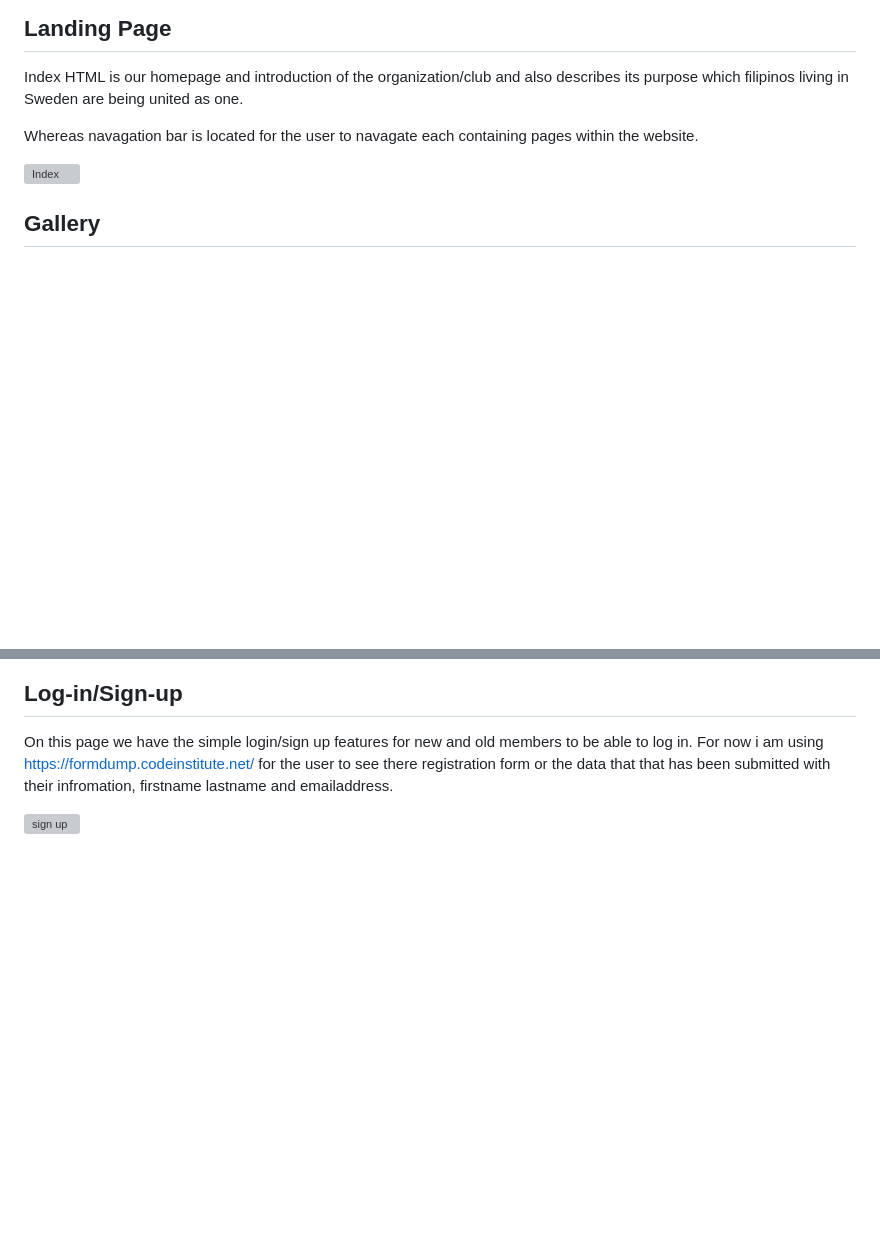
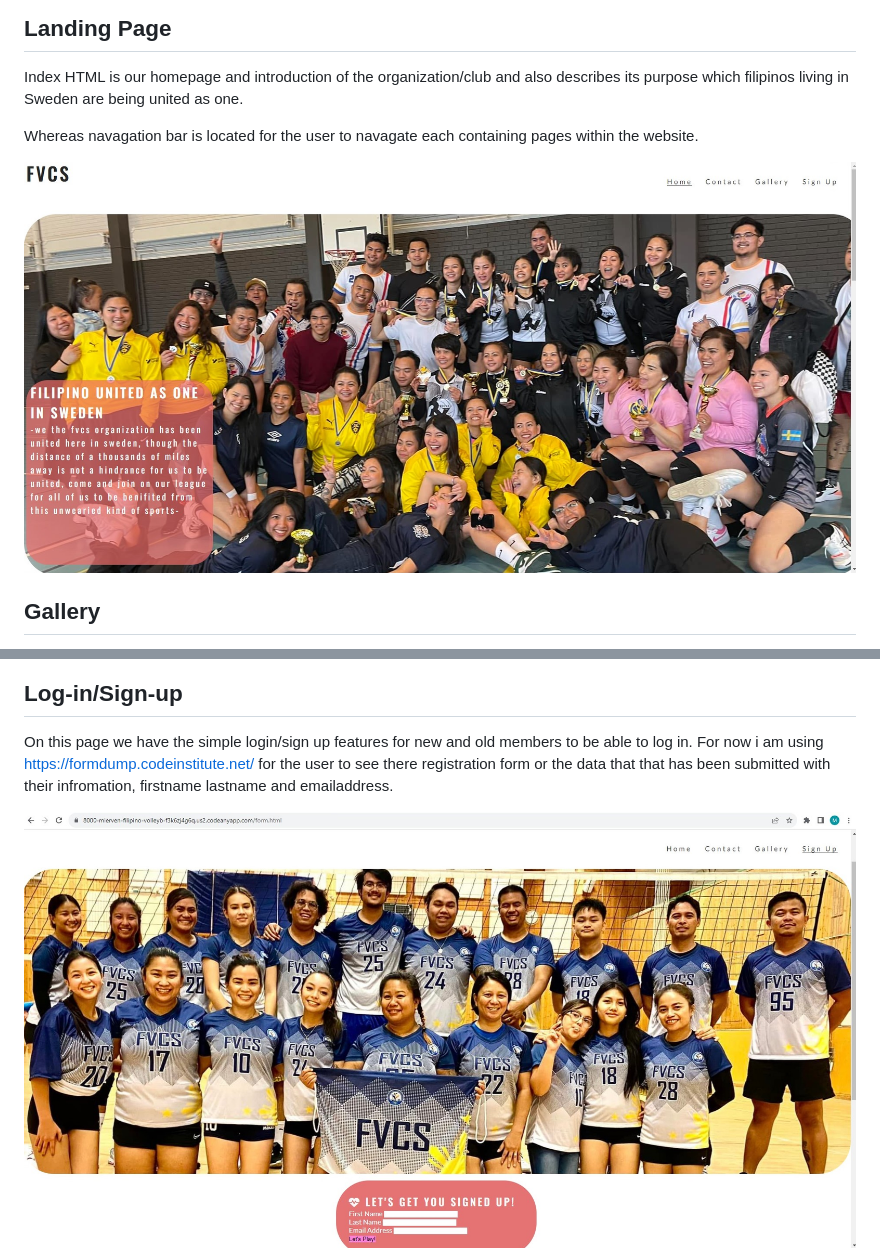
Before and after one commit to Mierven/Filipino-VolleyballClub-Sweden, a Markdown page: README.md, 2 parts joined by grey strips. Rendered like a GitHub page; blank space fills up the shorter version; grey boxes are pictures that could not be loaded.

```diff
--- a/README.md
+++ b/README.md
@@ -20,7 +20,7 @@ Index HTML is our homepage and introduction of the organization/club and also de
 
 Whereas navagation bar is located for the user to navagate each containing pages within the website.
 
-![Index](doc/landing-photos.jpg)
+![Index](doc/landing.jpg)
 
 ## __Gallery__
 
@@ -34,7 +34,7 @@ Within the gallery differents team also presented with previous tournament and e
 
 On this page we have the simple login/sign up features for new and old members to be able to log in. For now i am using <https://formdump.codeinstitute.net/> for the user to see there registration form or the data that that has been submitted with their infromation, firstname lastname and emailaddress.
 
-![sign up](doc/signup.jpg)
+![sign up](doc/sign-up.jpg)
 ![Form submitted](doc/form-submitted-data.png)
 
 ## __Previous-tournaments__
```
Also changed, not shown: other parts of README.md (+6 -2 lines), doc/lighthouse.jpg (added).
